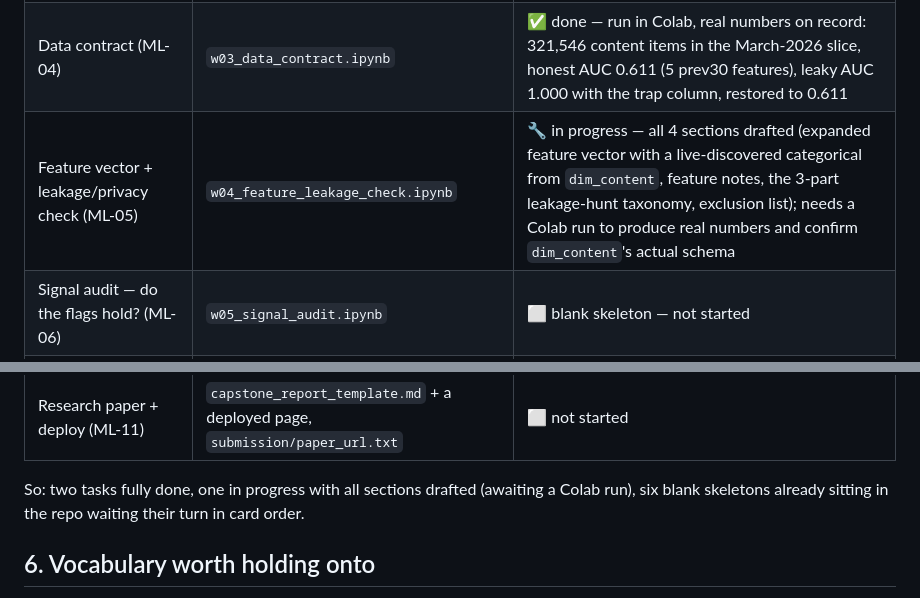
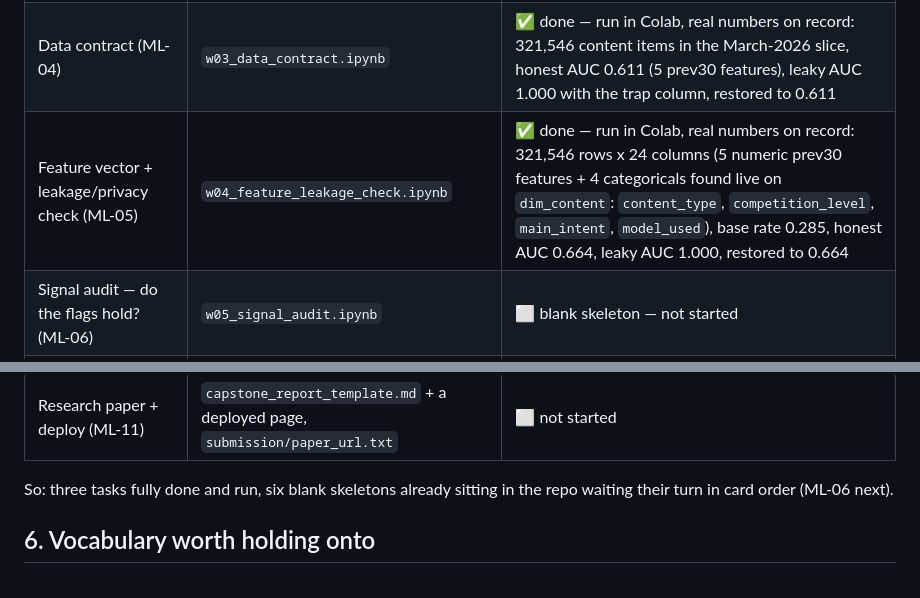
Before and after one commit to kuteesatendojeremiah/Tendojerry-Flyrank, a Markdown page: work/ORIENTATION.md, 2 parts joined by grey strips. Rendered like a GitHub page.

Commit message:
Mark ML-05 done with real Colab run numbers in ORIENTATION.md
w04_feature_leakage_check.ipynb ran clean: 321,546 rows x 24 columns,
base rate 0.285, honest AUC 0.664, leaky 1.000, restored 0.664.

```diff
--- a/work/ORIENTATION.md
+++ b/work/ORIENTATION.md
@@ -74,7 +74,7 @@ prefix is now consistent too.
 |---|---|---|
 | Pick a lane, frame the question (ML-02/03) | `w01_research_question.ipynb`, `w02_ml_task_framing.ipynb` | ✅ done |
 | Data contract (ML-04) | `w03_data_contract.ipynb` | ✅ done — run in Colab, real numbers on record: 321,546 content items in the March-2026 slice, honest AUC 0.611 (5 prev30 features), leaky AUC 1.000 with the trap column, restored to 0.611 |
-| Feature vector + leakage/privacy check (ML-05) | `w04_feature_leakage_check.ipynb` | 🔧 in progress — all 4 sections drafted (expanded feature vector with a live-discovered categorical from `dim_content`, feature notes, the 3-part leakage-hunt taxonomy, exclusion list); needs a Colab run to produce real numbers and confirm `dim_content`'s actual schema |
+| Feature vector + leakage/privacy check (ML-05) | `w04_feature_leakage_check.ipynb` | ✅ done — run in Colab, real numbers on record: 321,546 rows x 24 columns (5 numeric prev30 features + 4 categoricals found live on `dim_content`: `content_type`, `competition_level`, `main_intent`, `model_used`), base rate 0.285, honest AUC 0.664, leaky AUC 1.000, restored to 0.664 |
 | Signal audit — do the flags hold? (ML-06) | `w05_signal_audit.ipynb` | ⬜ blank skeleton — not started |
 | Baseline action score + top-20 review (ML-07) | `w06_baseline_score.ipynb` | ⬜ blank skeleton — not started |
 | Capstone modeling lane (ML-08) | `w07_model.ipynb` | ⬜ blank skeleton — not started |
@@ -82,8 +82,8 @@ prefix is now consistent too.
 | Content action playbook (ML-10) | `w09_action_playbook.ipynb` | ⬜ blank skeleton — not started |
 | Research paper + deploy (ML-11) | `capstone_report_template.md` + a deployed page, `submission/paper_url.txt` | ⬜ not started |
 
-So: two tasks fully done, one in progress with all sections drafted (awaiting a Colab run), six
-blank skeletons already sitting in the repo waiting their turn in card order.
+So: three tasks fully done and run, six blank skeletons already sitting in the repo waiting
+their turn in card order (ML-06 next).
 
 ## 6. Vocabulary worth holding onto
 
```
